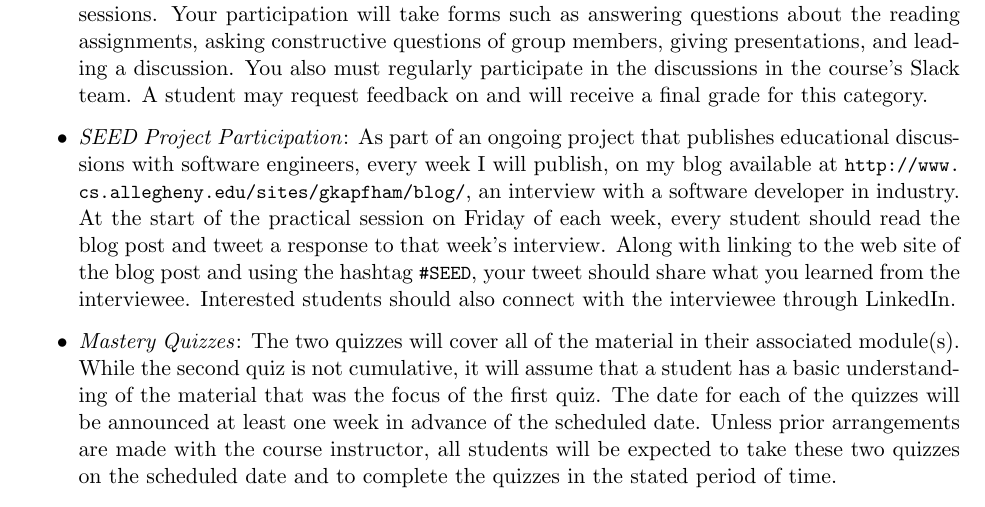
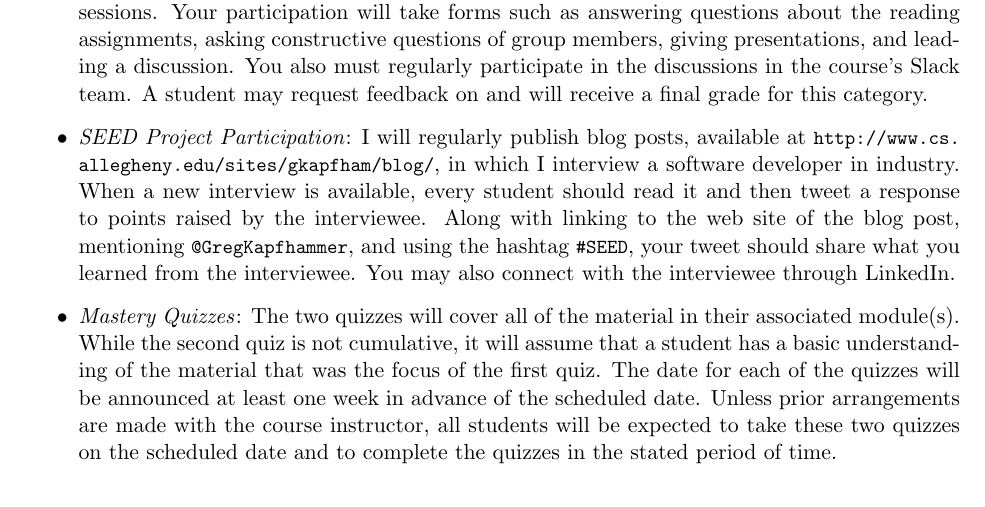
Before and after one commit to Allegheny-Computer-Science-112-S2018/cs112-S2018-syllabus, a LaTeX document (cs112S2018_syllabus.tex): part of page 3 of 5, cut so that both start at the same text. Compiled offline with pdfLaTeX.

Commit message:
Finishing a description of the SEED project in the cs112S2018_syllabus.

```diff
--- a/cs112S2018_syllabus.tex
+++ b/cs112S2018_syllabus.tex
@@ -205,12 +205,11 @@ These grading categories have the following definitions:
     participate in the discussions in the course's Slack team. A student may request feedback on and will receive a
     final grade for this category.
 
-  \item {\em SEED Project Participation\/}: As part of an ongoing project that publishes educational discussions with
-    software engineers, every week I will publish, on my blog available at
-    \url{http://www.cs.allegheny.edu/sites/gkapfham/blog/}, an interview with a software developer in industry. At the
-    start of the practical session on Friday of each week, every student should read the blog post and tweet a response
-    to that week's interview. Along with linking to the web site of the blog post and using the hashtag \url{#SEED},
-    your tweet should share what you learned from the interviewee. Interested students should also connect with the
+  \item {\em SEED Project Participation\/}: I will regularly publish blog posts, available at
+    \url{http://www.cs.allegheny.edu/sites/gkapfham/blog/}, in which I interview a software developer in industry. When
+    a new interview is available, every student should read it and then tweet a response to points raised by the
+    interviewee. Along with linking to the web site of the blog post, mentioning \url{@GregKapfhammer}, and using the
+    hashtag \url{#SEED}, your tweet should share what you learned from the interviewee. You may also connect with the
     interviewee through LinkedIn.
 
   \item {\em Mastery Quizzes\/}: The two quizzes will cover all of the material in their associated module(s). While the
```
